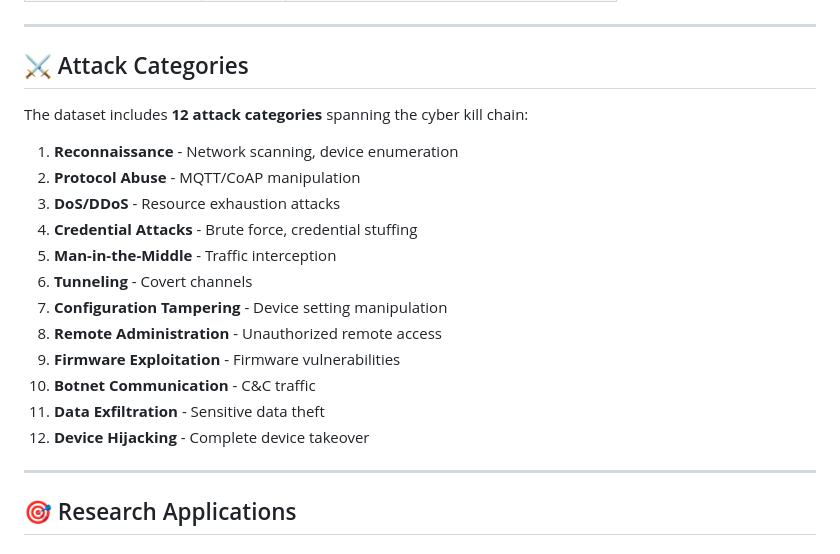
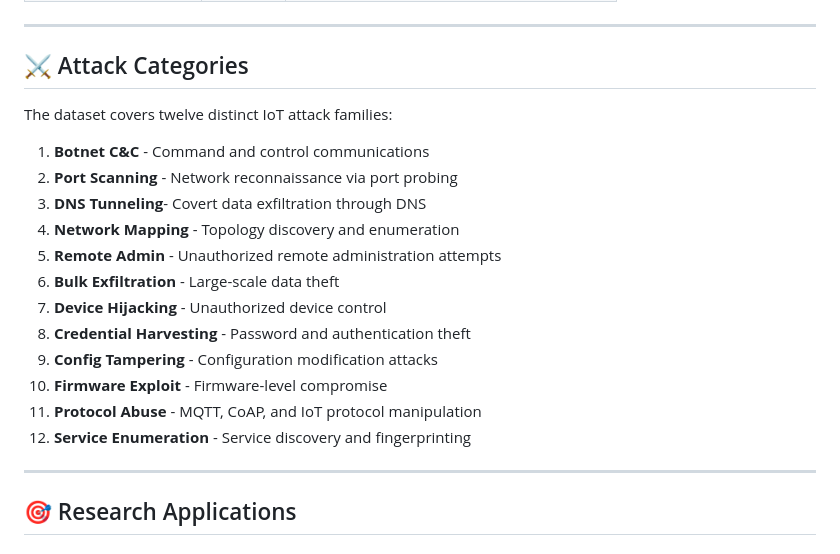
Before and after one commit to abubakarwakili9/HITL-IoT--Human-in-the-Loop-Intrusion-Detection-Dataset, a Markdown page: README.md, the part around the change. Drawn GitHub-style.

Commit message:
Revise IoT attack categories in README
Updated the list of IoT attack categories for clarity and accuracy.

```diff
--- a/README.md
+++ b/README.md
@@ -73,21 +73,21 @@ This enables research on **human-AI collaboration**, **analyst modeling**, **tru
 ---
 
 ## ⚔️ Attack Categories
+The dataset covers twelve distinct IoT attack families:
 
-The dataset includes **12 attack categories** spanning the cyber kill chain:
+1. **Botnet C&C** - Command and control communications
+2. **Port Scanning** - Network reconnaissance via port probing
+3. **DNS Tunneling**- Covert data exfiltration through DNS
+4. **Network Mapping** - Topology discovery and enumeration
+5. **Remote Admin** - Unauthorized remote administration attempts
+6. **Bulk Exfiltration** - Large-scale data theft
+7. **Device Hijacking** - Unauthorized device control
+8. **Credential Harvesting** - Password and authentication theft
+9. **Config Tampering** - Configuration modification attacks
+10. **Firmware Exploit** - Firmware-level compromise
+11. **Protocol Abuse** - MQTT, CoAP, and IoT protocol manipulation
+12. **Service Enumeration** - Service discovery and fingerprinting
 
-1. **Reconnaissance** - Network scanning, device enumeration
-2. **Protocol Abuse** - MQTT/CoAP manipulation
-3. **DoS/DDoS** - Resource exhaustion attacks
-4. **Credential Attacks** - Brute force, credential stuffing
-5. **Man-in-the-Middle** - Traffic interception
-6. **Tunneling** - Covert channels
-7. **Configuration Tampering** - Device setting manipulation
-8. **Remote Administration** - Unauthorized remote access
-9. **Firmware Exploitation** - Firmware vulnerabilities
-10. **Botnet Communication** - C&C traffic
-11. **Data Exfiltration** - Sensitive data theft
-12. **Device Hijacking** - Complete device takeover
 
 ---
 
```
